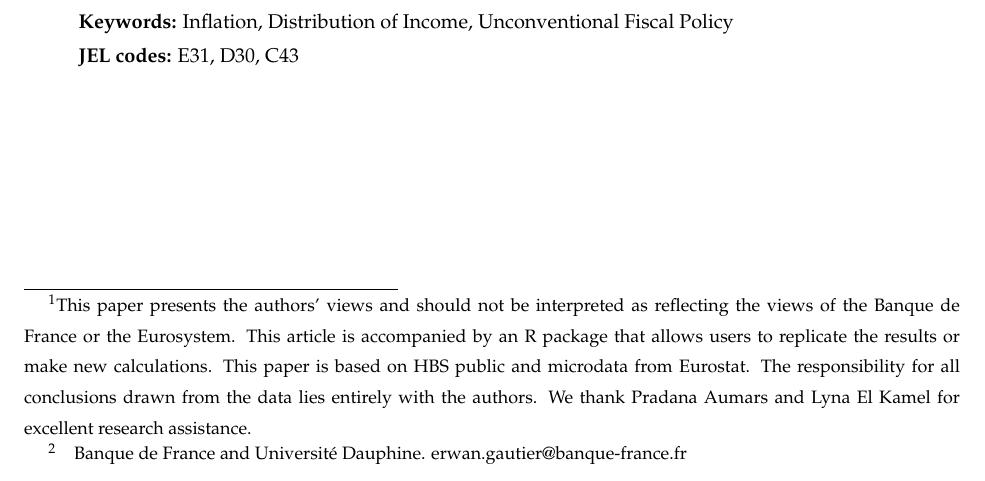
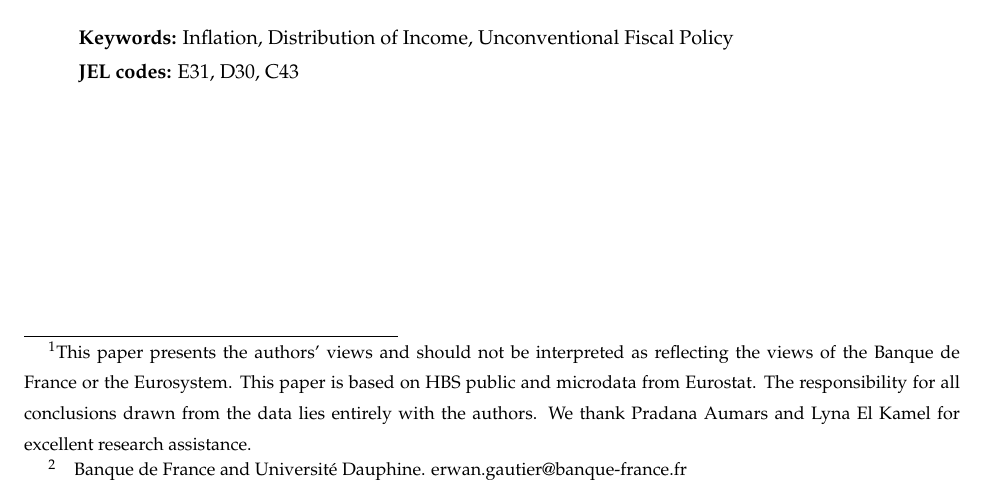
Before and after one commit to JeremiMontornes/https-github.com-JeremiMontornes-inflation-inequality-paper-, a LaTeX paper (main.tex): part of page 1 of 61, cut so that both start at the same text. Compiled offline with pdfLaTeX.

Commit message:
Updates from Overleaf

```diff
--- a/main.tex
+++ b/main.tex
@@ -91,7 +91,7 @@
 
 % Title information
 \title{Inflation Inequalities Across the Euro Area\thanks{This paper presents the authors' views and should not be interpreted as reflecting the views of
- the Banque de France or the Eurosystem. This article is accompanied by an R package that allows users to replicate the results or make new calculations. This paper is based on HBS public and microdata from Eurostat. The responsibility for all conclusions drawn from the data lies entirely with the authors. We thank Pradana Aumars and Lyna El Kamel for excellent research assistance.}}
+ the Banque de France or the Eurosystem. This paper is based on HBS public and microdata from Eurostat. The responsibility for all conclusions drawn from the data lies entirely with the authors. We thank Pradana Aumars and Lyna El Kamel for excellent research assistance.}}
 \author{Erwan Gautier\thanks{\quad Banque de France and Université Dauphine. erwan.gautier@banque-france.fr} \and Jérémi Montornès\thanks{\quad Banque de France. jeremi.montornes@banque-france.fr}}
 %\date{August 2024}
 
```
